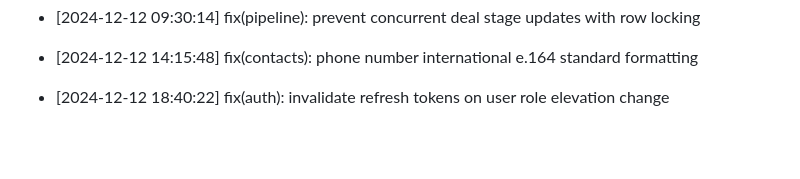
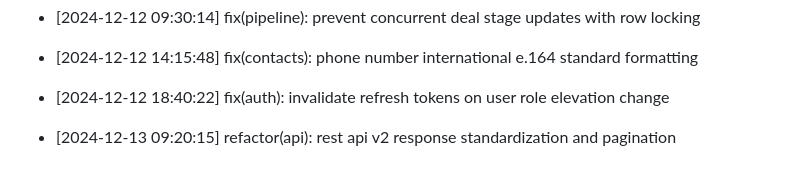
Before and after one commit to Goekss/CrmAPP, a Markdown page: CHANGELOG.md, the part around the change. GitHub-like rendering; blank space fills up the shorter version.

Commit message:
refactor(api): rest api v2 response standardization and pagination

```diff
--- a/CHANGELOG.md
+++ b/CHANGELOG.md
@@ -434,3 +434,5 @@
 - [2024-12-12 14:15:48] fix(contacts): phone number international e.164 standard formatting
 
 - [2024-12-12 18:40:22] fix(auth): invalidate refresh tokens on user role elevation change
+
+- [2024-12-13 09:20:15] refactor(api): rest api v2 response standardization and pagination
```
